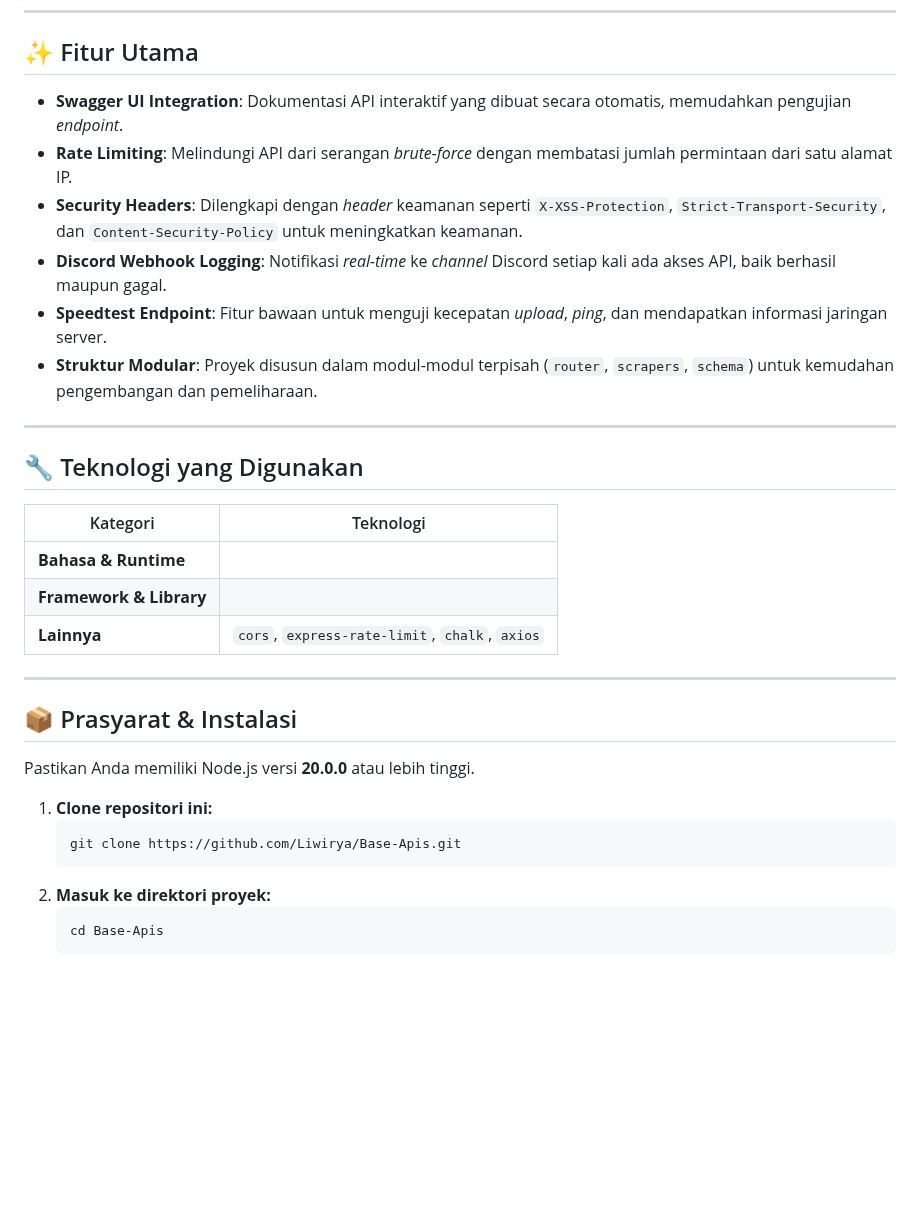
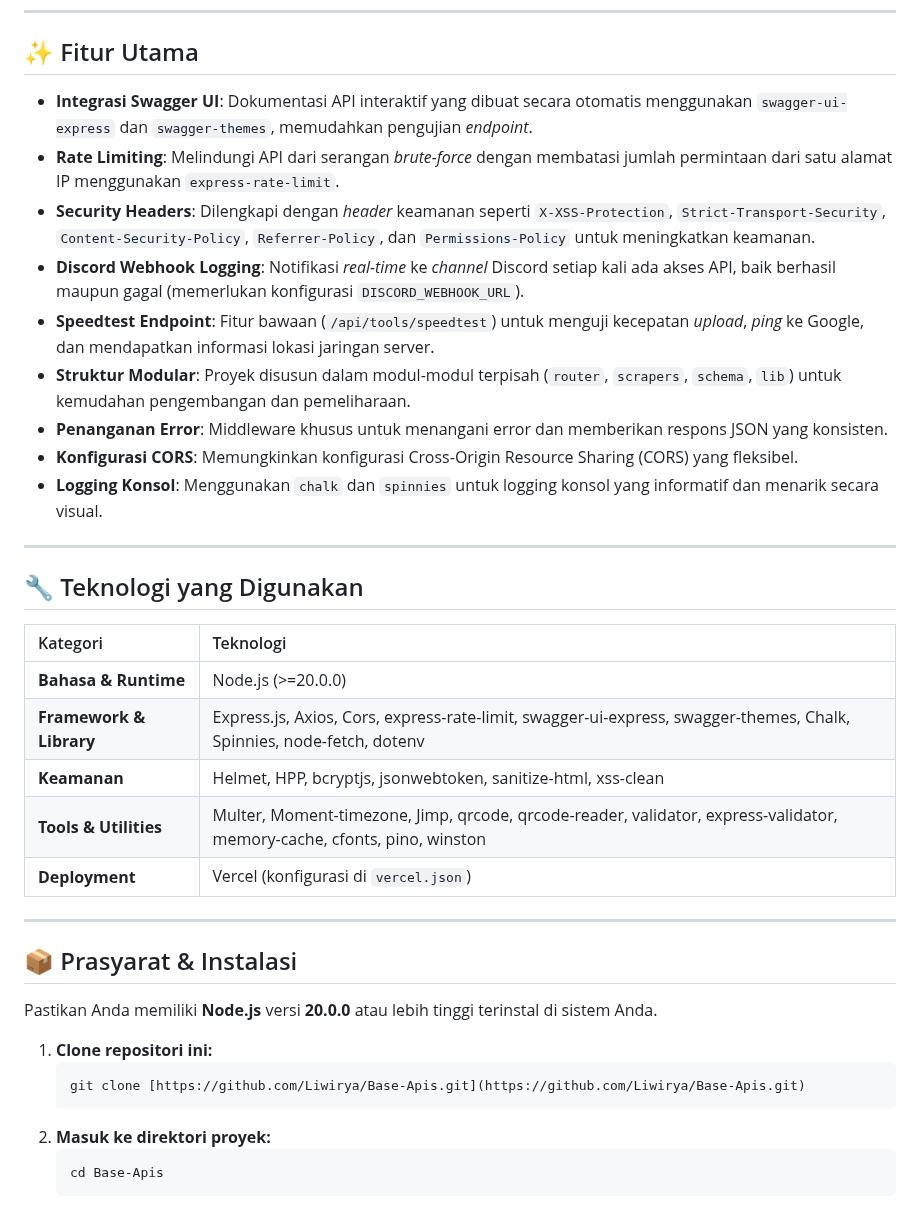
Before and after one commit to Liwirya/Base-Apis, a Markdown page: readme.md, the part around one of its changes. GitHub-like rendering; blank space fills up the shorter version.

Commit message:
Refactor README for better readability and accuracy
Updated README to improve formatting and content clarity.

````diff
--- a/readme.md
+++ b/readme.md
@@ -18,32 +18,37 @@
 
 ## ✨ Fitur Utama
 
-  - **Swagger UI Integration**: Dokumentasi API interaktif yang dibuat secara otomatis, memudahkan pengujian *endpoint*.
-  - **Rate Limiting**: Melindungi API dari serangan *brute-force* dengan membatasi jumlah permintaan dari satu alamat IP.
-  - **Security Headers**: Dilengkapi dengan *header* keamanan seperti `X-XSS-Protection`, `Strict-Transport-Security`, dan `Content-Security-Policy` untuk meningkatkan keamanan.
-  - **Discord Webhook Logging**: Notifikasi *real-time* ke *channel* Discord setiap kali ada akses API, baik berhasil maupun gagal.
-  - **Speedtest Endpoint**: Fitur bawaan untuk menguji kecepatan *upload*, *ping*, dan mendapatkan informasi jaringan server.
-  - **Struktur Modular**: Proyek disusun dalam modul-modul terpisah (`router`, `scrapers`, `schema`) untuk kemudahan pengembangan dan pemeliharaan.
+-   **Integrasi Swagger UI**: Dokumentasi API interaktif yang dibuat secara otomatis menggunakan `swagger-ui-express` dan `swagger-themes`, memudahkan pengujian *endpoint*.
+-   **Rate Limiting**: Melindungi API dari serangan *brute-force* dengan membatasi jumlah permintaan dari satu alamat IP menggunakan `express-rate-limit`.
+-   **Security Headers**: Dilengkapi dengan *header* keamanan seperti `X-XSS-Protection`, `Strict-Transport-Security`, `Content-Security-Policy`, `Referrer-Policy`, dan `Permissions-Policy` untuk meningkatkan keamanan.
+-   **Discord Webhook Logging**: Notifikasi *real-time* ke *channel* Discord setiap kali ada akses API, baik berhasil maupun gagal (memerlukan konfigurasi `DISCORD_WEBHOOK_URL`).
+-   **Speedtest Endpoint**: Fitur bawaan (`/api/tools/speedtest`) untuk menguji kecepatan *upload*, *ping* ke Google, dan mendapatkan informasi lokasi jaringan server.
+-   **Struktur Modular**: Proyek disusun dalam modul-modul terpisah (`router`, `scrapers`, `schema`, `lib`) untuk kemudahan pengembangan dan pemeliharaan.
+-   **Penanganan Error**: Middleware khusus untuk menangani error dan memberikan respons JSON yang konsisten.
+-   **Konfigurasi CORS**: Memungkinkan konfigurasi Cross-Origin Resource Sharing (CORS) yang fleksibel.
+-   **Logging Konsol**: Menggunakan `chalk` dan `spinnies` untuk logging konsol yang informatif dan menarik secara visual.
 
 -----
 
 ## 🔧 Teknologi yang Digunakan
 
-| Kategori | Teknologi |
-| --- | --- |
-| **Bahasa & Runtime** |   |
-| **Framework & Library** |   |
-| **Lainnya** | `cors`, `express-rate-limit`, `chalk`, `axios` |
+| Kategori                | Teknologi                                                                                                                                                                                                                                     |
+| :---------------------- | :-------------------------------------------------------------------------------------------------------------------------------------------------------------------------------------------------------------------------------------------- |
+| **Bahasa & Runtime** | Node.js (>=20.0.0)                                                                                                                                                                                                                 |
+| **Framework & Library** | Express.js, Axios, Cors, express-rate-limit, swagger-ui-express, swagger-themes, Chalk, Spinnies, node-fetch, dotenv         |
+| **Keamanan** | Helmet, HPP, bcryptjs, jsonwebtoken, sanitize-html, xss-clean                                                                                                                |
+| **Tools & Utilities** | Multer, Moment-timezone, Jimp, qrcode, qrcode-reader, validator, express-validator, memory-cache, cfonts, pino, winston |
+| **Deployment** | Vercel (konfigurasi di `vercel.json`)                                                                                                                                                                                              |
 
 -----
 
 ## 📦 Prasyarat & Instalasi
 
-Pastikan Anda memiliki Node.js versi **20.0.0** atau lebih tinggi.
+Pastikan Anda memiliki **Node.js** versi **20.0.0** atau lebih tinggi terinstal di sistem Anda.
 
 1.  **Clone repositori ini:**
     ```bash
-    git clone https://github.com/Liwirya/Base-Apis.git
+    git clone [https://github.com/Liwirya/Base-Apis.git](https://github.com/Liwirya/Base-Apis.git)
     ```
 2.  **Masuk ke direktori proyek:**
     ```bash
````
Also changed, not shown: other parts of readme.md (+23 -17 lines).
